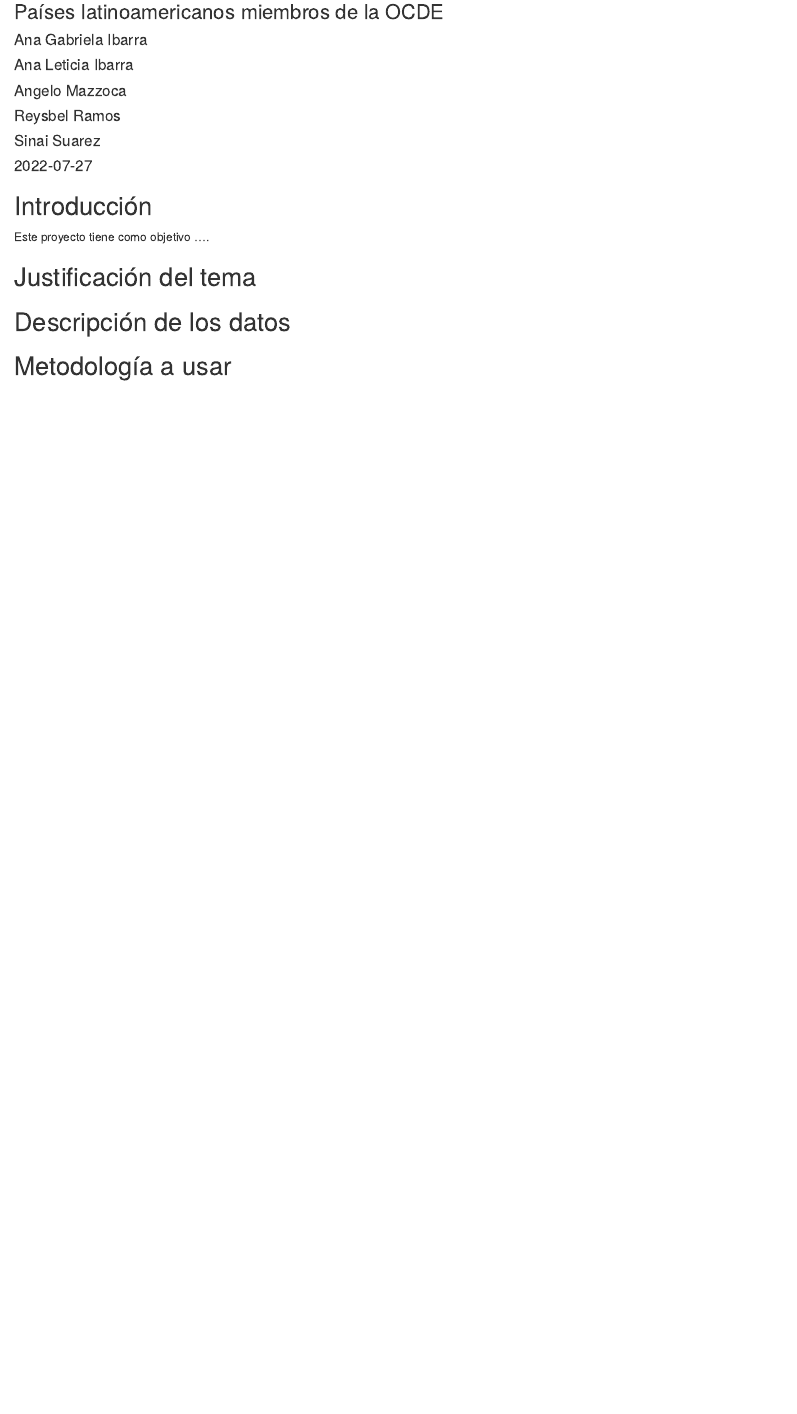
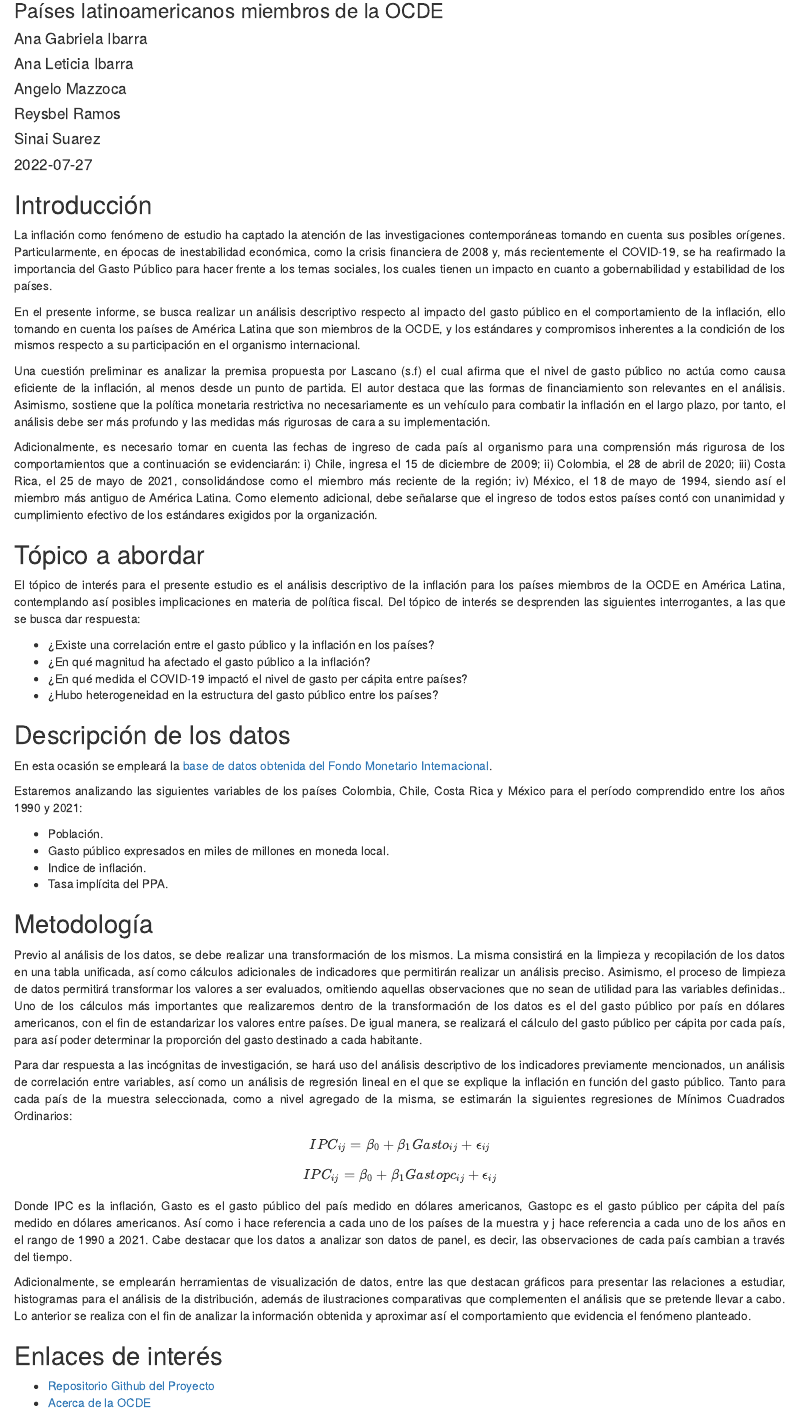
Before and after one commit to analetty/dsci-proyecto-final, an R Markdown document (propuesta/P2-ana-ibarra.Rmd): the page in a window 1100 px wide, from 80 px down before the commit and from 120 px down after it, so that both start at the same text. Rendered offline with R 4.5, knitr and Pandoc, with nearby package versions.

Commit message:
Agrego propuesta de proyecto final
Se agregan archivos de propuesta en formato Rmd y HTML, se especifica:
- El tema a desarrollar
- La justificación del mismo
- La descripción de los datos
- Metodología

```diff
--- a/propuesta/P2-ana-ibarra.Rmd
+++ b/propuesta/P2-ana-ibarra.Rmd
@@ -1,5 +1,5 @@
 ---
-title: 'Inflación y Gasto Público'
+title: 'Inflación y Gasto Público: ¿un dilema de política fiscal durante el COVID-19?'
 subtitle: 'Países latinoamericanos miembros de la OCDE'
 author:
   - Ana Gabriela Ibarra
@@ -18,8 +21,61 @@
+</style>
+
 ## Introducción
-Este proyecto tiene como objetivo ....
 
-## Justificación del tema
+La inflación como fenómeno de estudio ha captado la atención de las investigaciones contemporáneas tomando en cuenta sus posibles orígenes. Particularmente, en épocas de inestabilidad económica, como la crisis financiera de 2008 y, más recientemente el COVID-19, se ha reafirmado la importancia del Gasto Público para hacer frente a los temas sociales, los cuales tienen un impacto en cuanto a gobernabilidad y estabilidad de los países.
+
+En el presente informe, se busca realizar un análisis descriptivo respecto al impacto del gasto público en el comportamiento de la inflación, ello tomando en cuenta los países de América Latina que son miembros de la OCDE, y los estándares y compromisos inherentes a la condición de los mismos respecto a su participación en el organismo internacional.
+
+Una cuestión preliminar es analizar la premisa propuesta por Lascano (s.f) el cual afirma que el nivel de gasto público no actúa como causa eficiente de la inflación, al menos desde un punto de partida. El autor destaca que las formas de financiamiento son relevantes en el análisis. Asimismo, sostiene que la política monetaria restrictiva no necesariamente es un vehículo para combatir la inflación en el largo plazo, por tanto, el análisis debe ser más profundo y las medidas más rigurosas de cara a su implementación.
+
+Adicionalmente, es necesario tomar en cuenta las fechas de ingreso de cada país al organismo para una comprensión más rigurosa de los comportamientos que a continuación se evidenciarán: i) Chile, ingresa el 15 de diciembre de 2009; ii) Colombia, el 28 de abril de 2020; iii) Costa Rica, el 25 de mayo de 2021, consolidándose como el miembro más reciente de la región; iv) México, el 18 de mayo de 1994, siendo así el miembro más antiguo de América Latina. Como elemento adicional, debe señalarse que el ingreso de todos estos países contó con unanimidad y cumplimiento efectivo de los estándares exigidos por la organización.
+
+
+
+## Tópico a abordar
+El tópico de interés para el presente estudio es el análisis descriptivo de la inflación para los países miembros de la OCDE en América Latina, contemplando así posibles implicaciones en materia de política fiscal. Del tópico de interés se desprenden las siguientes interrogantes, a las que se busca dar respuesta:
+
+- ¿Existe una correlación entre el gasto público y la inflación en los países?
+- ¿En qué magnitud ha afectado el gasto público a la inflación?
+- ¿En qué medida el COVID-19 impactó el nivel de gasto per cápita entre países?
+- ¿Hubo heterogeneidad en la estructura del gasto público entre los países?
+
+
 
 ## Descripción de los datos
 
-## Metodología a usar
+En esta ocasión se empleará la [base de datos obtenida del Fondo Monetario Internacional](https://www.imf.org/en/Publications/WEO/weo-database/2022/April/weo-report?c=228,233,238,273,&s=PPPEX,PCPI,LP,GGX,&sy=1990&ey=2021&ssm=0&scsm=1&scc=0&ssd=1&ssc=0&sic=0&sort=country&ds=.&br=1).
+
+Estaremos analizando las siguientes variables de los países Colombia, Chile, Costa Rica y México para el período comprendido entre los años 1990 y 2021:
+
+- Población.
+- Gasto público expresados en miles de millones en moneda local.
+- Indice de inflación.
+- Tasa implícita del PPA.
+
+
+## Metodología
+
+Previo al análisis de los datos, se debe realizar una transformación de los mismos. La misma consistirá en la limpieza y recopilación de los datos en una tabla unificada, así como cálculos adicionales de indicadores que permitirán realizar un análisis preciso. Asimismo, el proceso de limpieza de datos permitirá transformar los valores a ser evaluados, omitiendo aquellas observaciones que no sean de utilidad para las variables definidas.. Uno de los cálculos más importantes que realizaremos dentro de la transformación de los datos es el del  gasto público por país en dólares americanos, con el fin de estandarizar los valores entre países. De igual manera, se realizará el cálculo del gasto público per cápita por cada país, para así poder determinar la proporción del gasto destinado a cada habitante.
+
+Para dar respuesta a las incógnitas de investigación, se hará uso del análisis descriptivo de los indicadores previamente mencionados, un análisis de correlación entre variables, así como un análisis de regresión lineal en el que se explique la inflación en función del gasto público. Tanto para cada país de la muestra seleccionada, como a nivel agregado de la misma, se estimarán la siguientes regresiones de Mínimos Cuadrados Ordinarios:
+
+
+
+$$IPC_{ij} =  \beta_{0} + \beta_{1}Gasto_{ij} + \epsilon_{ij}$$
+
+
+
+$$IPC_{ij} =  \beta_{0} + \beta_{1}Gastopc_{ij} + \epsilon_{ij}$$
+
+
+
+Donde IPC es la inflación, Gasto es el gasto público del país medido en dólares americanos, Gastopc es el gasto público per cápita del país medido en dólares americanos. Así como i hace referencia a cada uno de los países de la muestra y j hace referencia a cada uno de los años en el rango de 1990 a 2021. Cabe destacar que los datos a analizar son datos de panel, es decir, las observaciones de cada país cambian a través del tiempo.
+
+Adicionalmente, se emplearán herramientas de visualización de datos, entre las que destacan gráficos para presentar las relaciones a estudiar, histogramas para el análisis de la distribución, además de ilustraciones comparativas que complementen el análisis que se pretende llevar a cabo. Lo anterior se realiza con el fin de analizar la información obtenida y aproximar así el comportamiento que evidencia el fenómeno planteado.
+
+
+## Enlaces de interés
+
+- [Repositorio Github del Proyecto](https://github.com/analetty/dsci-proyecto-final)
+- [Acerca de la OCDE](https://www.oecd.org/acerca/)
```
Also changed, not shown: propuesta/P2-ana-ibarra.html (added), propuesta/P2-ana-ibarra.Rmd (3 more changed lines).
